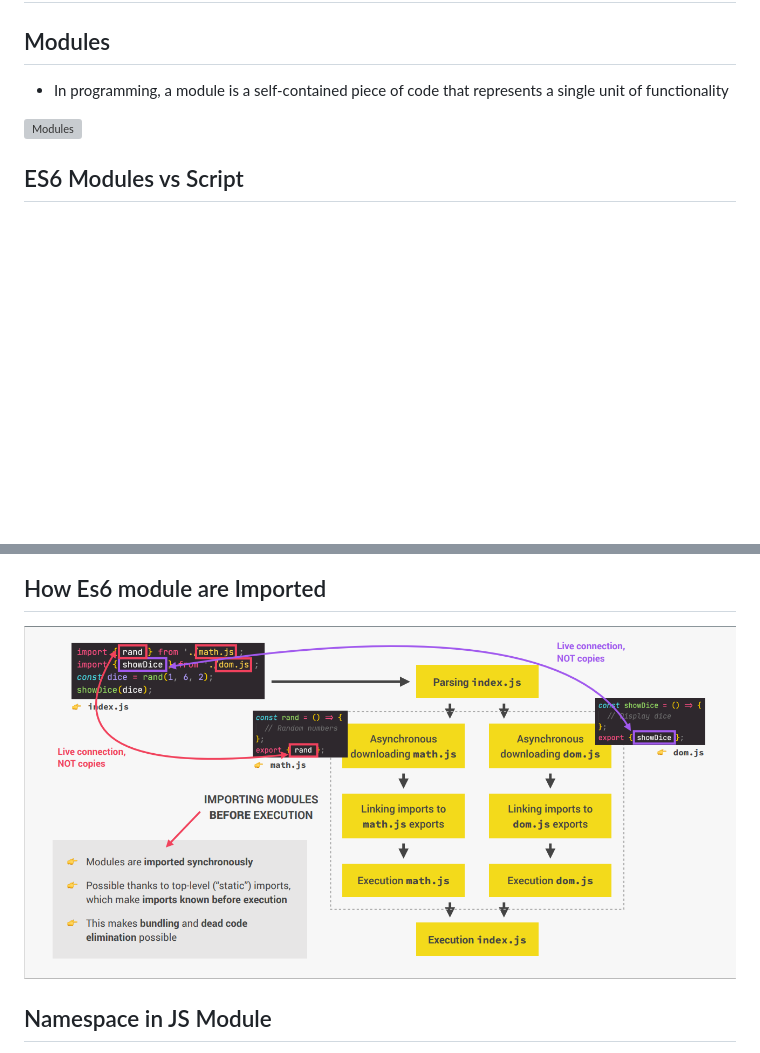
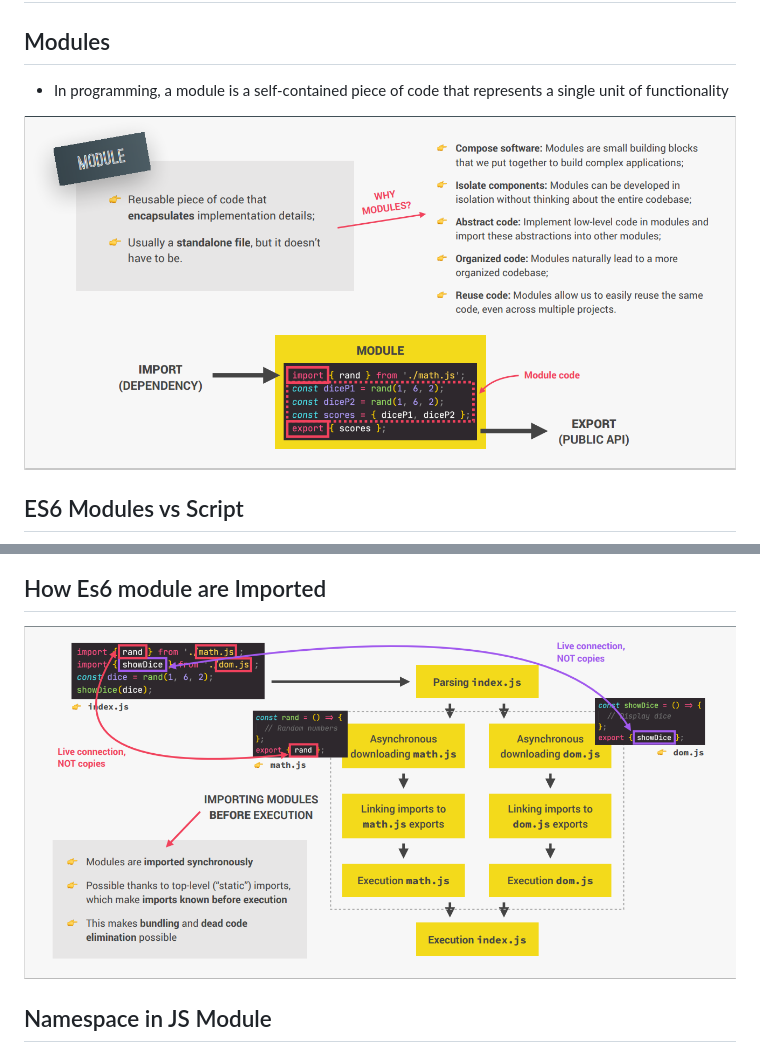
Before and after one commit to Touhidujjaman-Emon/Modern-js-modules-tooling-functional, a Markdown page: readme.md, 2 parts joined by grey strips. Drawn GitHub-style; blank space fills up the shorter version; grey boxes are pictures that could not be loaded.

Commit message:
added note

```diff
--- a/readme.md
+++ b/readme.md
@@ -4,7 +4,7 @@
 
 - In programming, a module is a self-contained piece of code that represents a single unit of functionality
 
-![Modules](Screenshot_63.png)
+![Modules](module.png)
 
 ## ES6 Modules vs Script
 
@@ -12,7 +12,7 @@
 
 ## How Es6 module are Imported
 
-![How Es6 module are Imported](<How Es6 module ar imported.png>)
+![How Es6 module are Imported](imported-es6-m.png)
 
 ## Namespace in JS Module
 
```
Also changed, not shown: imported-es6-m.png (renamed from How Es6 module ar imported.png).
